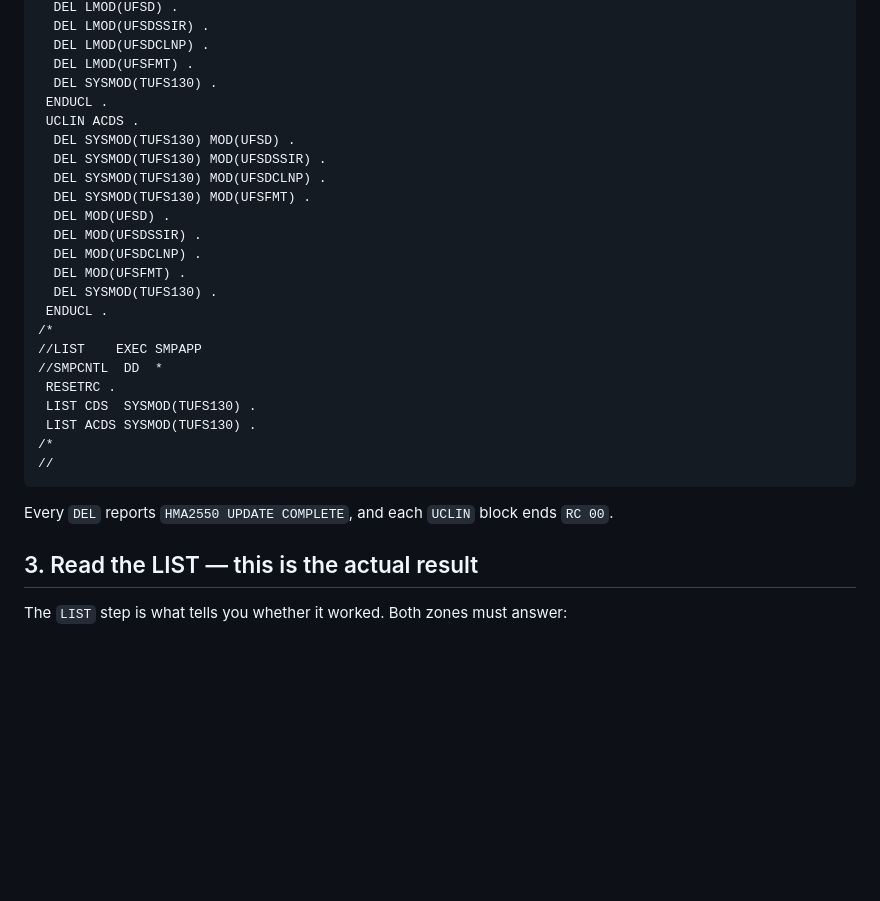
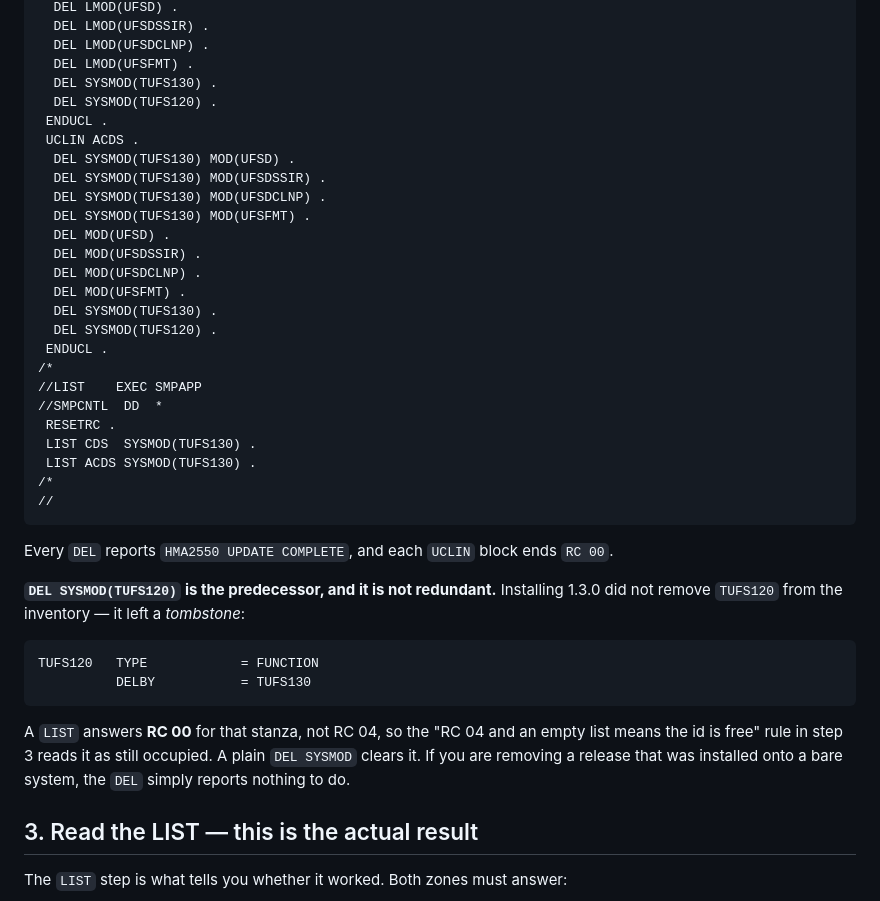
Before and after one commit to mvslovers/ufsd, a Markdown page: docs/uninstall.md, the part around the change. GitHub-like rendering; blank space fills up the shorter version.

````diff
--- a/docs/uninstall.md
+++ b/docs/uninstall.md
@@ -76,6 +76,7 @@ Submit this. It edits the CDS and the ACDS and touches no library:
   DEL LMOD(UFSDCLNP) .
   DEL LMOD(UFSFMT) .
   DEL SYSMOD(TUFS130) .
+  DEL SYSMOD(TUFS120) .
  ENDUCL .
  UCLIN ACDS .
   DEL SYSMOD(TUFS130) MOD(UFSD) .
@@ -87,6 +88,7 @@ Submit this. It edits the CDS and the ACDS and touches no library:
   DEL MOD(UFSDCLNP) .
   DEL MOD(UFSFMT) .
   DEL SYSMOD(TUFS130) .
+  DEL SYSMOD(TUFS120) .
  ENDUCL .
 /*
 //LIST    EXEC SMPAPP
@@ -100,6 +102,19 @@ Submit this. It edits the CDS and the ACDS and touches no library:
 
 Every `DEL` reports `HMA2550 UPDATE COMPLETE`, and each `UCLIN` block ends
 `RC 00`.
+
+**`DEL SYSMOD(TUFS120)` is the predecessor, and it is not redundant.** Installing
+1.3.0 did not remove `TUFS120` from the inventory — it left a *tombstone*:
+
+```
+TUFS120   TYPE            = FUNCTION
+          DELBY           = TUFS130
+```
+
+A `LIST` answers **RC 00** for that stanza, not RC 04, so the "RC 04 and an
+empty list means the id is free" rule in step 3 reads it as still occupied. A
+plain `DEL SYSMOD` clears it. If you are removing a release that was installed
+onto a bare system, the `DEL` simply reports nothing to do.
 
 ## 3. Read the LIST — this is the actual result
 
````
Also changed, not shown: docs/installation.md (+17 -6 lines).
